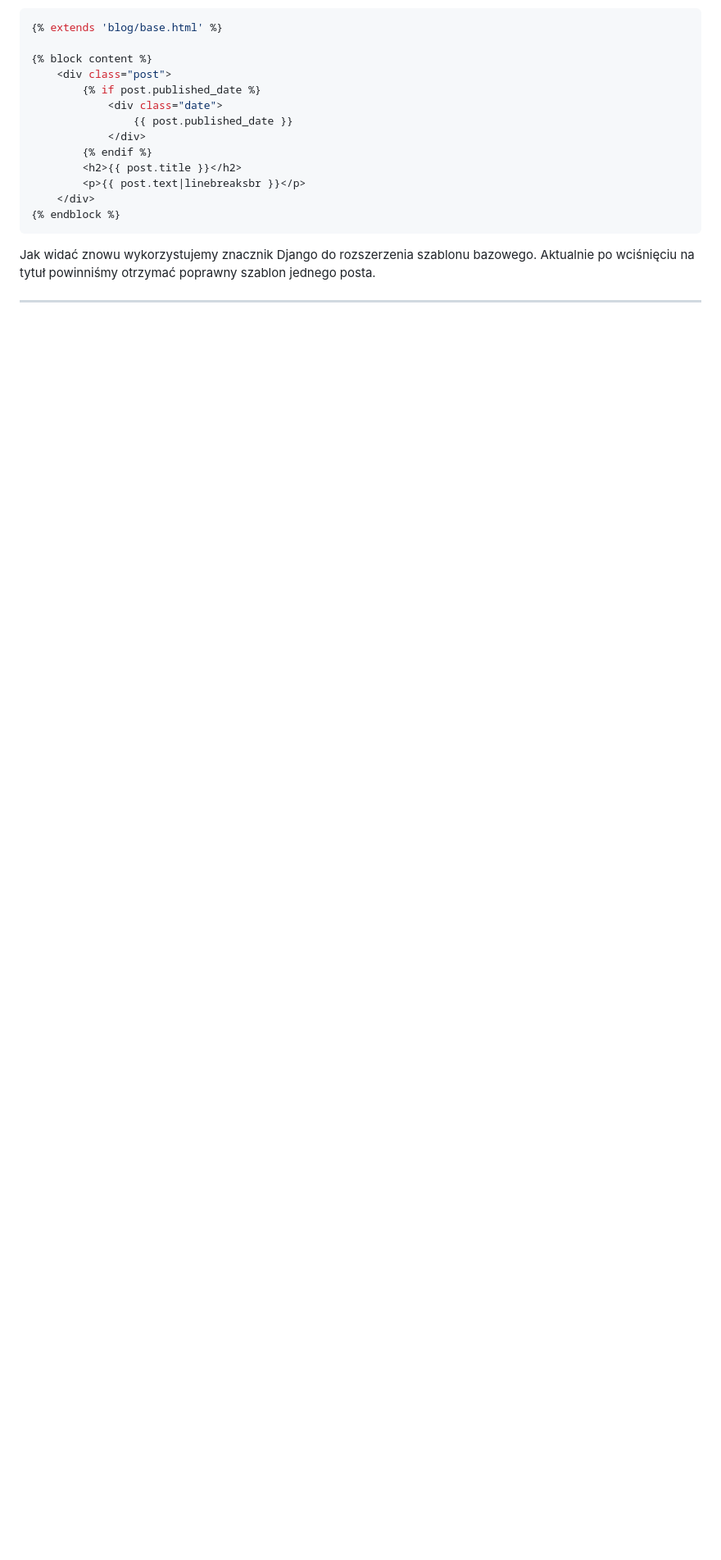
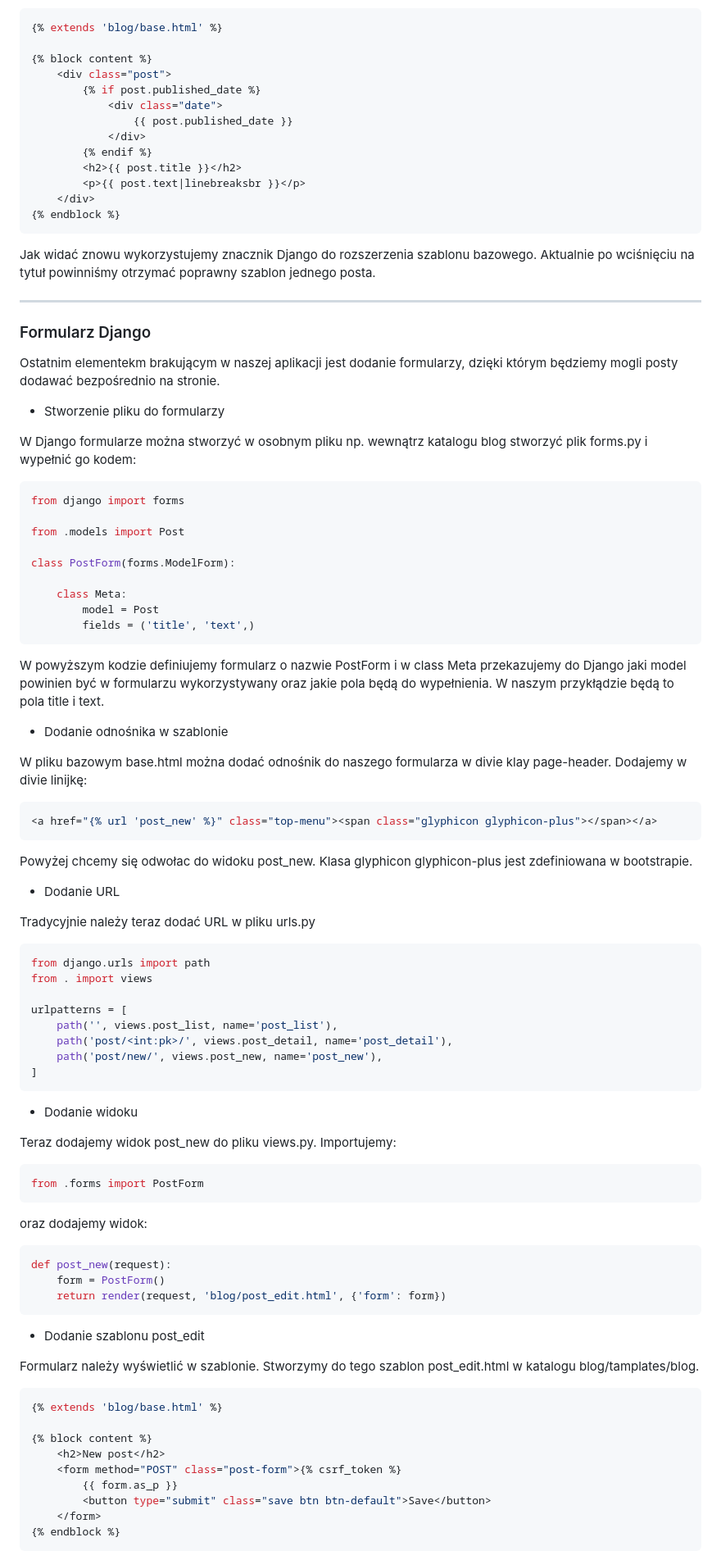
Before and after one commit to perzan22/integracja_system-w_informatycznych_labs, a Markdown page: djangogirls/README.md, the part around one of its changes. Shown at 82% size. GitHub-like rendering; blank space fills up the shorter version.

````diff
--- a/djangogirls/README.md
+++ b/djangogirls/README.md
@@ -553,3 +573,76 @@ Ostatnim punktem jest stworzenie szablonu Django post detail, aby wyświetlał j
 Jak widać znowu wykorzystujemy znacznik Django do rozszerzenia szablonu bazowego. Aktualnie po wciśnięciu na tytuł powinniśmy otrzymać poprawny szablon jednego posta.
 
 ---
+
+### Formularz Django
+
+Ostatnim elementekm brakującym w naszej aplikacji jest dodanie formularzy, dzięki którym będziemy mogli posty dodawać bezpośrednio na stronie.
+
+- Stworzenie pliku do formularzy
+
+W Django formularze można stworzyć w osobnym pliku np. wewnątrz katalogu blog stworzyć plik forms.py i wypełnić go kodem:
+```bash
+from django import forms
+
+from .models import Post
+
+class PostForm(forms.ModelForm):
+
+    class Meta:
+        model = Post
+        fields = ('title', 'text',)
+```
+
+W powyższym kodzie definiujemy formularz o nazwie PostForm i w class Meta przekazujemy do Django jaki model powinien być w formularzu wykorzystywany oraz jakie pola będą do wypełnienia. W naszym przykłądzie będą to pola title i text.
+
+- Dodanie odnośnika w szablonie
+
+W pliku bazowym base.html można dodać odnośnik do naszego formularza w divie klay page-header. Dodajemy w divie linijkę:
+```bash
+<a href="{% url 'post_new' %}" class="top-menu"><span class="glyphicon glyphicon-plus"></span></a>
+```
+
+Powyżej chcemy się odwołac do widoku post_new. Klasa glyphicon glyphicon-plus jest zdefiniowana w bootstrapie.
+
+- Dodanie URL
+
+Tradycyjnie należy teraz dodać URL w pliku urls.py
+
+```bash
+from django.urls import path
+from . import views
+
+urlpatterns = [
+    path('', views.post_list, name='post_list'),
+    path('post/<int:pk>/', views.post_detail, name='post_detail'),
+    path('post/new/', views.post_new, name='post_new'),
+]
+```
+- Dodanie widoku
+
+Teraz dodajemy widok post_new do pliku views.py. Importujemy:
+```bash
+from .forms import PostForm
+```
+oraz dodajemy widok:
+```bash
+def post_new(request):
+    form = PostForm()
+    return render(request, 'blog/post_edit.html', {'form': form})
+```
+
+- Dodanie szablonu post_edit
+
+Formularz należy wyświetlić w szablonie. Stworzymy do tego szablon post_edit.html w katalogu blog/tamplates/blog.
+```bash
+{% extends 'blog/base.html' %}
+
+{% block content %}
+    <h2>New post</h2>
+    <form method="POST" class="post-form">{% csrf_token %}
+        {{ form.as_p }}
+        <button type="submit" class="save btn btn-default">Save</button>
+    </form>
+{% endblock %}
+```
+
````
Also changed, not shown: other parts of djangogirls/README.md (+66 -1 lines).
